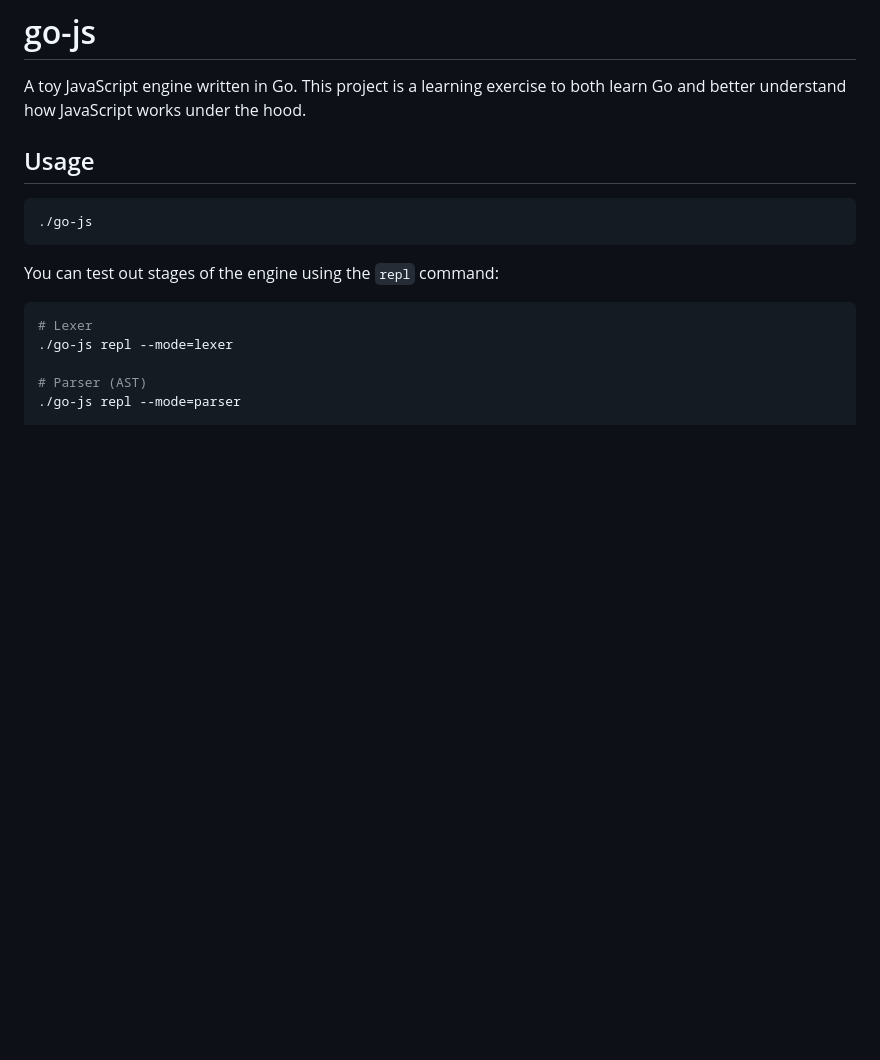
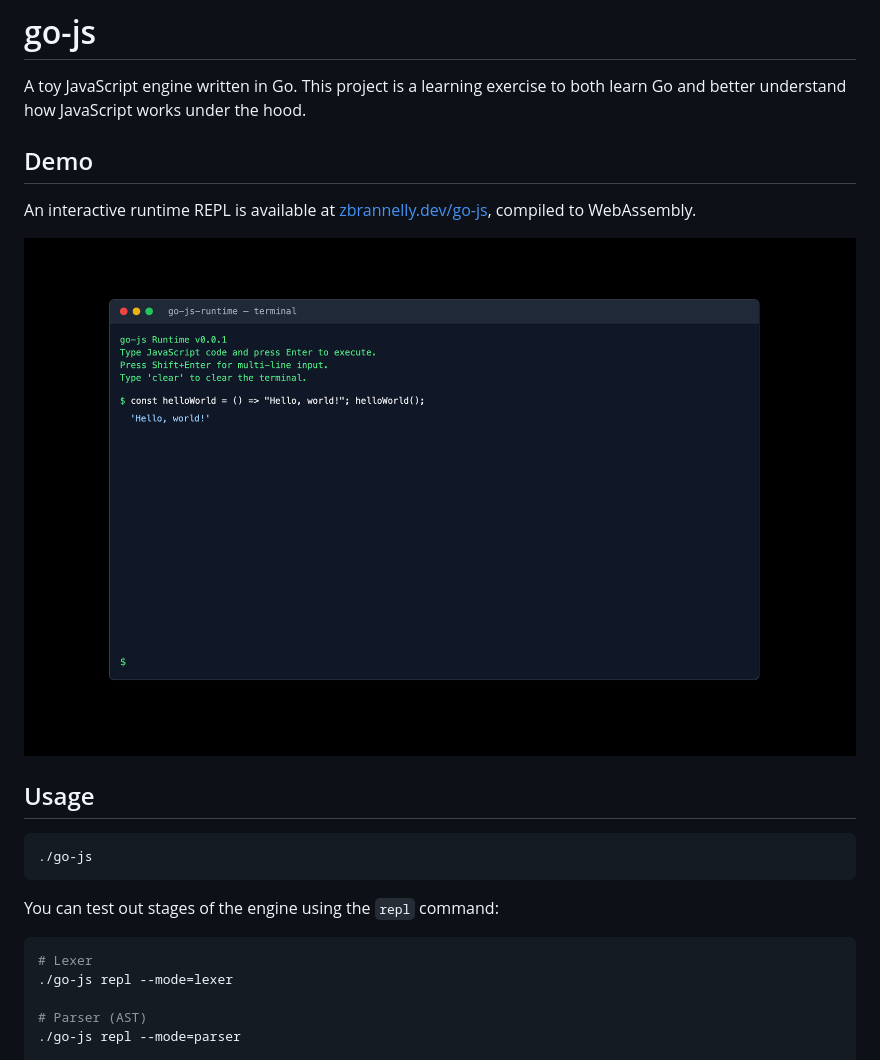
Before and after one commit to zacbrannelly/go-js, a Markdown page: README.md, the part around the change. Drawn GitHub-style; pictures changed too: .github/screenshots/repl-screenshot.png (added); blank space fills up the shorter version.

Commit message:
Update README.md with link to online demo

```diff
--- a/README.md
+++ b/README.md
@@ -1,6 +1,12 @@
 # go-js
 
 A toy JavaScript engine written in Go. This project is a learning exercise to both learn Go and better understand how JavaScript works under the hood.
+
+## Demo
+
+An interactive runtime REPL is available at [zbrannelly.dev/go-js](https://zbrannelly.dev/go-js), compiled to WebAssembly.
+
+![REPL Screenshot](./.github/screenshots/repl-screenshot.png)
 
 ## Usage
 
```
